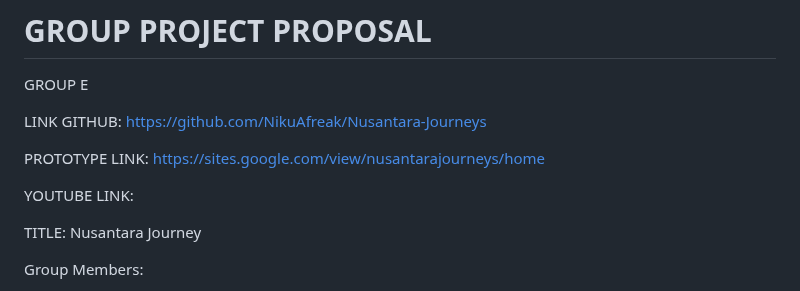
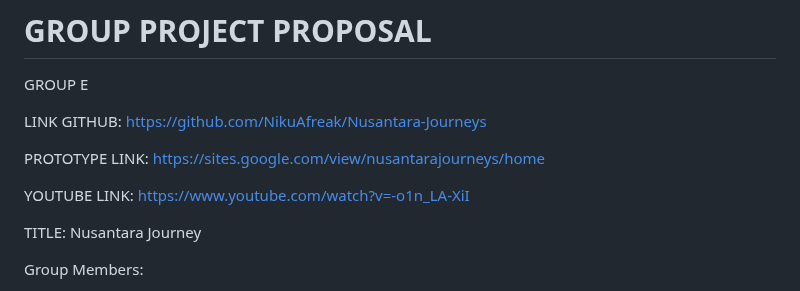
Before and after one commit to NikuAfreak/Nusantara-Journeys, a Markdown page: README.md, the part around the change. Drawn GitHub-style.

```diff
--- a/README.md
+++ b/README.md
@@ -14,6 +14,7 @@ LINK GITHUB: https://github.com/NikuAfreak/Nusantara-Journeys
 PROTOTYPE LINK: https://sites.google.com/view/nusantarajourneys/home
 
 YOUTUBE LINK:
+https://www.youtube.com/watch?v=-o1n_LA-XiI
 
 TITLE: Nusantara Journey
 
```
